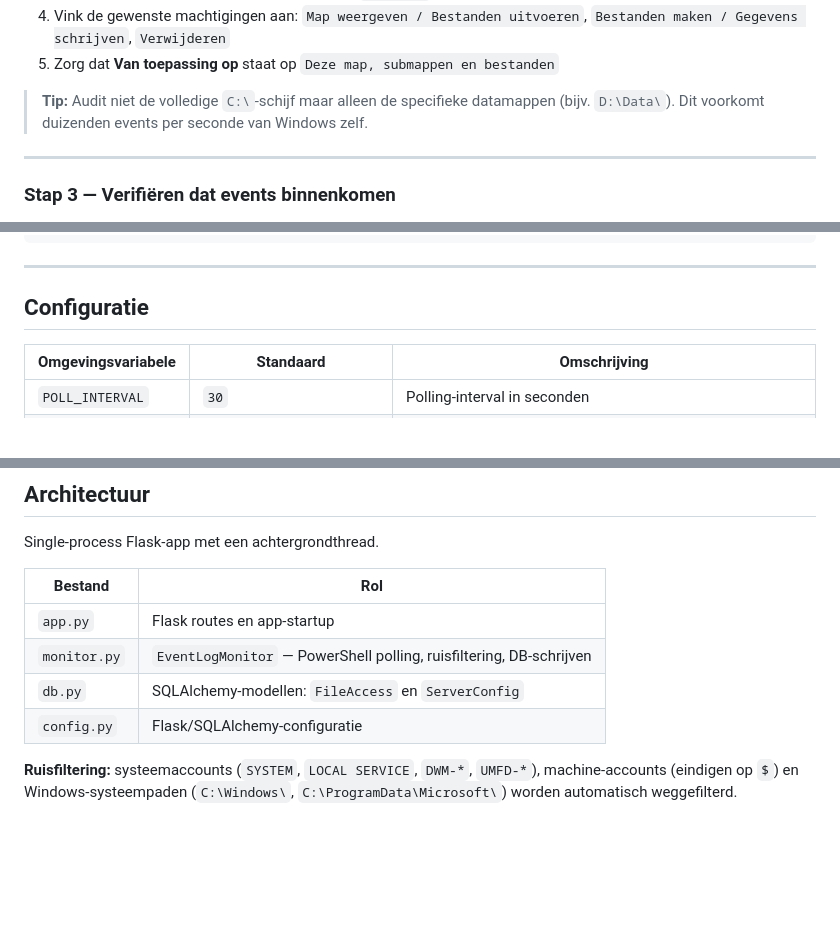
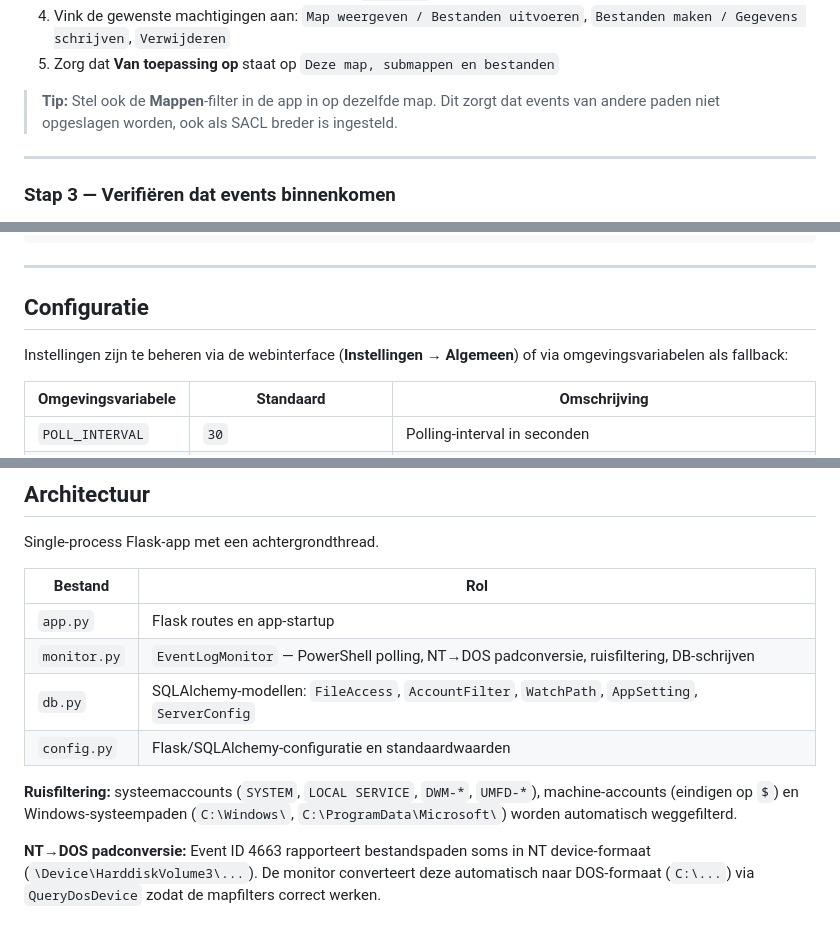
Before and after one commit to voogdwessel-Voogd/fileserver-monitor, a Markdown page: README.md, 3 parts joined by grey strips. Drawn GitHub-style; blank space fills up the shorter version.

```diff
--- a/README.md
+++ b/README.md
@@ -83,7 +124,7 @@ Set-Acl $pad $acl
 4. Vink de gewenste machtigingen aan: `Map weergeven / Bestanden uitvoeren`, `Bestanden maken / Gegevens schrijven`, `Verwijderen`
 5. Zorg dat **Van toepassing op** staat op `Deze map, submappen en bestanden`
 
-> **Tip:** Audit niet de volledige `C:\`-schijf maar alleen de specifieke datamappen (bijv. `D:\Data\`). Dit voorkomt duizenden events per seconde van Windows zelf.
+> **Tip:** Stel ook de **Mappen**-filter in de app in op dezelfde map. Dit zorgt dat events van andere paden niet opgeslagen worden, ook als SACL breder is ingesteld.
 
 ---
 
@@ -106,6 +147,8 @@ Get-WinEvent -FilterHashtable @{LogName='Security'; Id=4663} -MaxEvents 5 |
 
 ## Configuratie
 
+Instellingen zijn te beheren via de webinterface (**Instellingen → Algemeen**) of via omgevingsvariabelen als fallback:
+
 | Omgevingsvariabele | Standaard | Omschrijving |
 |---|---|---|
 | `POLL_INTERVAL` | `30` | Polling-interval in seconden |
@@ -121,8 +164,10 @@ Single-process Flask-app met een achtergrondthread.
 | Bestand | Rol |
 |---|---|
 | `app.py` | Flask routes en app-startup |
-| `monitor.py` | `EventLogMonitor` — PowerShell polling, ruisfiltering, DB-schrijven |
-| `db.py` | SQLAlchemy-modellen: `FileAccess` en `ServerConfig` |
-| `config.py` | Flask/SQLAlchemy-configuratie |
+| `monitor.py` | `EventLogMonitor` — PowerShell polling, NT→DOS padconversie, ruisfiltering, DB-schrijven |
+| `db.py` | SQLAlchemy-modellen: `FileAccess`, `AccountFilter`, `WatchPath`, `AppSetting`, `ServerConfig` |
+| `config.py` | Flask/SQLAlchemy-configuratie en standaardwaarden |
 
 **Ruisfiltering:** systeemaccounts (`SYSTEM`, `LOCAL SERVICE`, `DWM-*`, `UMFD-*`), machine-accounts (eindigen op `$`) en Windows-systeempaden (`C:\Windows\`, `C:\ProgramData\Microsoft\`) worden automatisch weggefilterd.
+
+**NT→DOS padconversie:** Event ID 4663 rapporteert bestandspaden soms in NT device-formaat (`\Device\HarddiskVolume3\...`). De monitor converteert deze automatisch naar DOS-formaat (`C:\...`) via `QueryDosDevice` zodat de mapfilters correct werken.
```
Also changed, not shown: other parts of README.md (+42 -1 lines).
